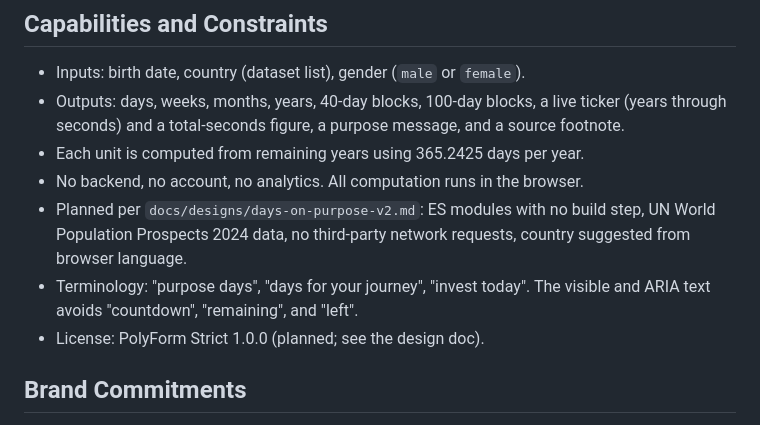
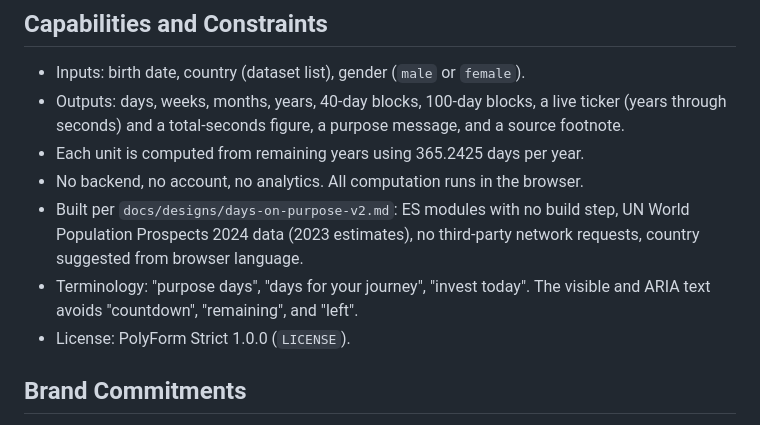
Before and after one commit to ChiefInnovator/daysonpurpose, a Markdown page: PRODUCT.md, the part around the change. GitHub-like rendering.

```diff
--- a/PRODUCT.md
+++ b/PRODUCT.md
@@ -42,9 +42,9 @@ A free, no-account, browser-only calculator that turns a statistical average int
 - Outputs: days, weeks, months, years, 40-day blocks, 100-day blocks, a live ticker (years through seconds) and a total-seconds figure, a purpose message, and a source footnote.
 - Each unit is computed from remaining years using 365.2425 days per year.
 - No backend, no account, no analytics. All computation runs in the browser.
-- Planned per `docs/designs/days-on-purpose-v2.md`: ES modules with no build step, UN World Population Prospects 2024 data, no third-party network requests, country suggested from browser language.
+- Built per `docs/designs/days-on-purpose-v2.md`: ES modules with no build step, UN World Population Prospects 2024 data (2023 estimates), no third-party network requests, country suggested from browser language.
 - Terminology: "purpose days", "days for your journey", "invest today". The visible and ARIA text avoids "countdown", "remaining", and "left".
-- License: PolyForm Strict 1.0.0 (planned; see the design doc).
+- License: PolyForm Strict 1.0.0 (`LICENSE`).
 
 ## Brand Commitments
 
```
Also changed, not shown: specs/days_on_purpose_spec.md (+3 -9 lines).
